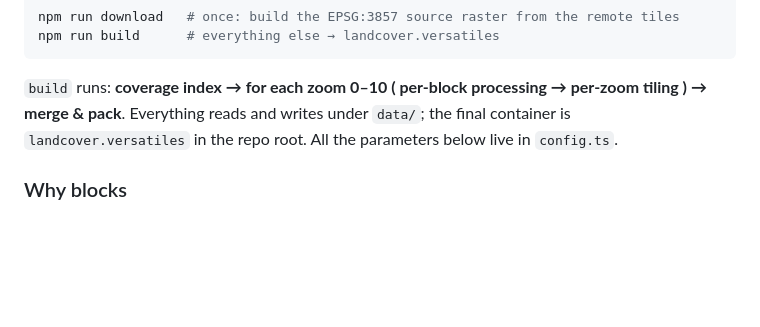
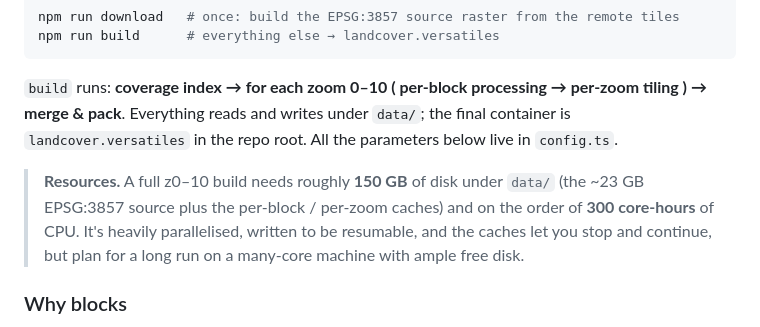
Before and after one commit to versatiles-org/landcover-vectors, a Markdown page: readme.md, the part around the change. GitHub-like rendering; blank space fills up the shorter version.

Commit message:
feat: update README with resource requirements for full z0–10 build

```diff
--- a/readme.md
+++ b/readme.md
@@ -31,6 +31,11 @@ npm run build      # everything else → landcover.versatiles
 `build` runs: **coverage index → for each zoom 0–10 ( per-block processing → per-zoom tiling ) → merge & pack**.
 Everything reads and writes under `data/`; the final container is `landcover.versatiles` in the repo root. All
 the parameters below live in `config.ts`.
+
+> **Resources.** A full z0–10 build needs roughly **150 GB** of disk under `data/` (the ~23 GB EPSG:3857 source
+> plus the per-block / per-zoom caches) and on the order of **300 core-hours** of CPU. It's heavily
+> parallelised, written to be resumable, and the caches let you stop and continue, but plan for a long run on a
+> many-core machine with ample free disk.
 
 ### Why blocks
 
```
